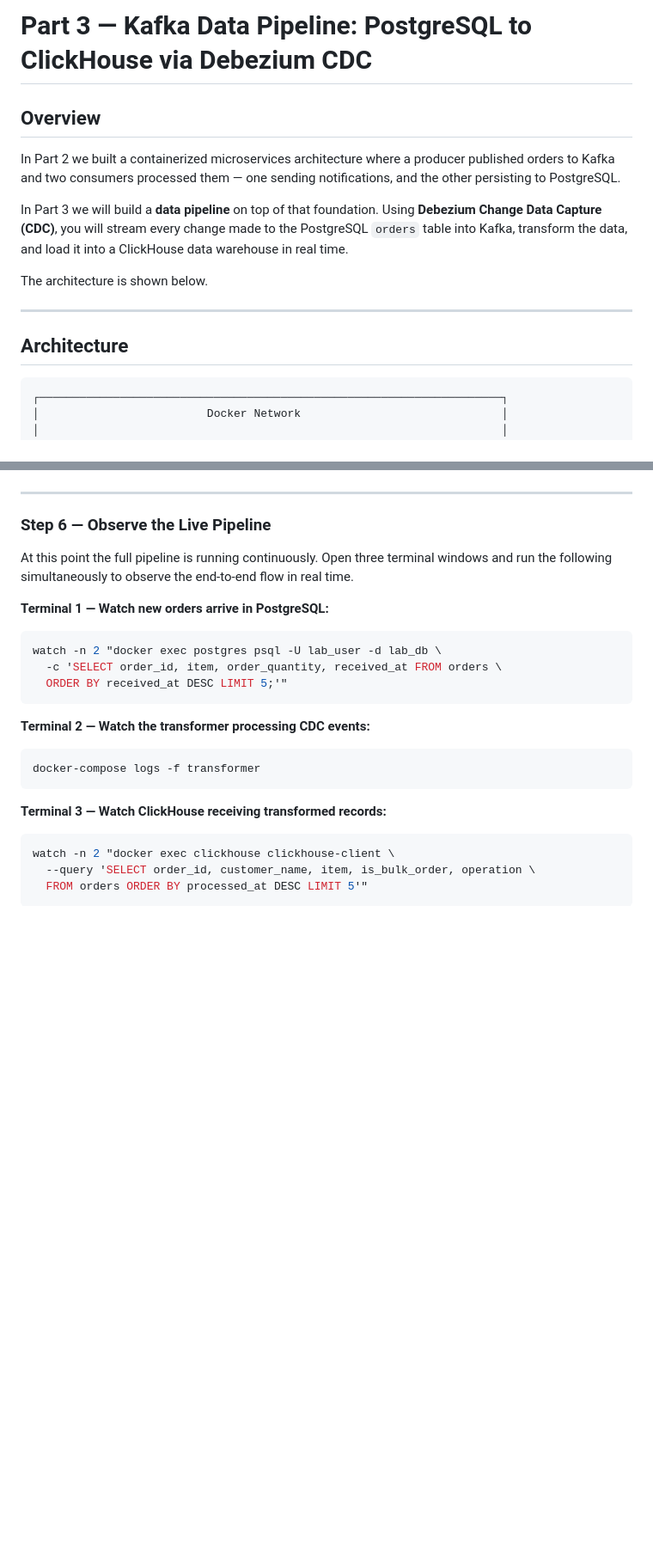
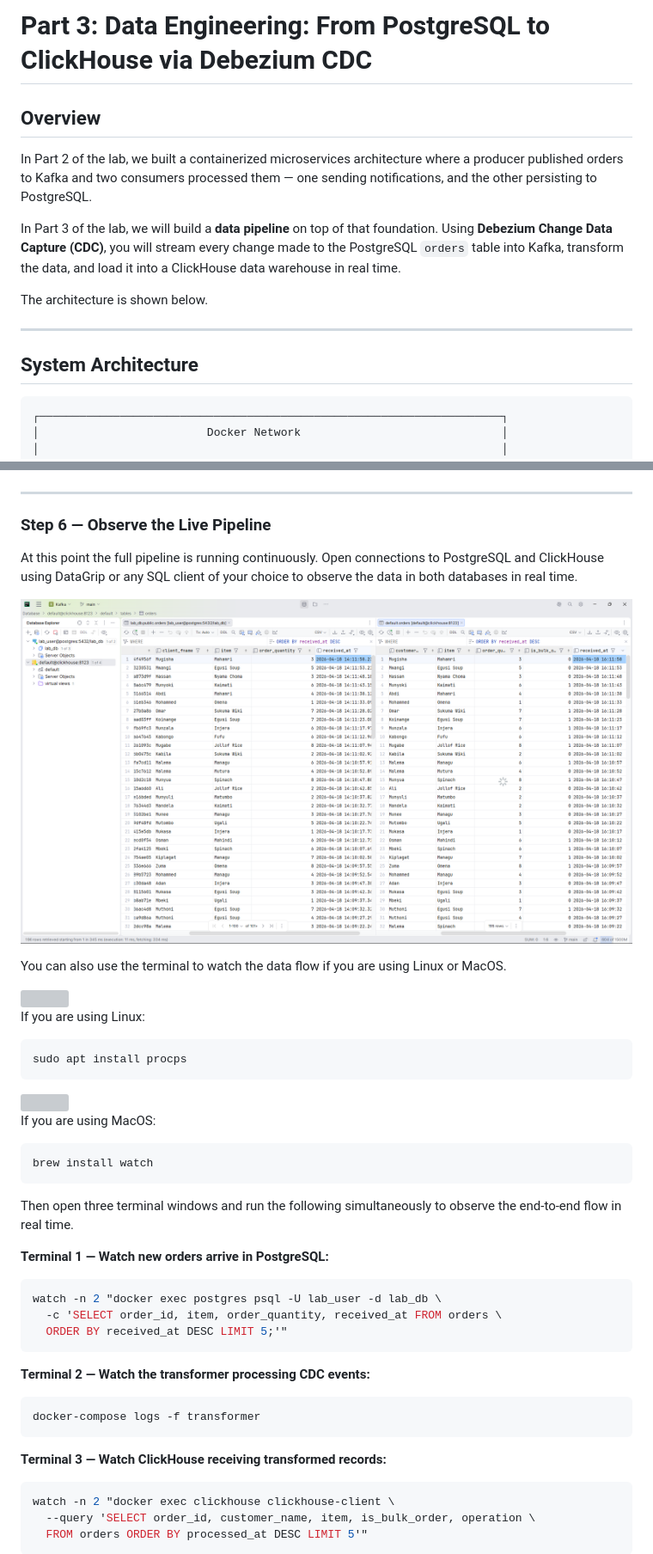
Before and after one commit to course-files/Kafka, a Markdown page: 3_data_engineering/instructions_for_project_setup.md, 2 parts joined by grey strips. Shown: that part at 86% size. Rendered like a GitHub page; pictures changed too: assets/images/DataGrip_Output.png (added); blank space fills up the shorter version; grey boxes are pictures that could not be loaded.

Commit message:
Update Part 3 of the Lab for Clarity
- Updated instructions for clarity
- Removed steps with potential errors

````diff
--- a/3_data_engineering/instructions_for_project_setup.md
+++ b/3_data_engineering/instructions_for_project_setup.md
@@ -1,12 +1,12 @@
-# Part 3 — Kafka Data Pipeline: PostgreSQL to ClickHouse via Debezium CDC
+# Part 3: Data Engineering: From PostgreSQL to ClickHouse via Debezium CDC
 
 ## Overview
 
-In Part 2 we built a containerized microservices architecture where a
-producer published orders to Kafka and two consumers processed them —
+In Part 2 of the lab, we built a containerized microservices architecture where
+a producer published orders to Kafka and two consumers processed them —
 one sending notifications, and the other persisting to PostgreSQL.
 
-In Part 3 we will build a **data pipeline** on top of that foundation.
+In Part 3 of the lab, we will build a **data pipeline** on top of that foundation.
 Using **Debezium Change Data Capture (CDC)**, you will stream every change made
 to the PostgreSQL `orders` table into Kafka, transform the data, and
 load it into a ClickHouse data warehouse in real time.
@@ -15,7 +15,7 @@ The architecture is shown below.
 
 ---
 
-## Architecture
+## System Architecture
 
 ```
 ┌─────────────────────────────────────────────────────────────────────┐
@@ -359,9 +373,32 @@ exit;
 
 ### Step 6 — Observe the Live Pipeline
 
-At this point the full pipeline is running continuously. Open three
-terminal windows and run the following simultaneously to observe the
-end-to-end flow in real time.
+At this point the full pipeline is running continuously. Open connections
+to PostgreSQL and ClickHouse using DataGrip or any SQL client of your choice to
+observe the data in both databases in real time.
+
+![DataGrip Output](../assets/images/DataGrip_Output.png)
+
+You can also use the terminal to watch the data flow if you are using Linux or MacOS.
+
+<img src="https://cdn.jsdelivr.net/gh/devicons/devicon@latest/icons/linux/linux-original.svg" width="40" />
+
+If you are using Linux:
+
+```bash
+sudo apt install procps
+```
+
+<img src="https://cdn.jsdelivr.net/gh/devicons/devicon@latest/icons/apple/apple-original.svg" width="40"/>
+
+If you are using MacOS:
+
+```bash
+brew install watch
+```
+
+Then open three terminal windows and run the following simultaneously to
+observe the end-to-end flow in real time.
 
 **Terminal 1 — Watch new orders arrive in PostgreSQL:**
 ```bash
````
Also changed, not shown: other parts of 3_data_engineering/instructions_for_project_setup.md (+48 -37 lines), 3_data_engineering/kafka-connect/connector-config.json_documented_version.md (added, +54 -0 lines), 4 other files.
